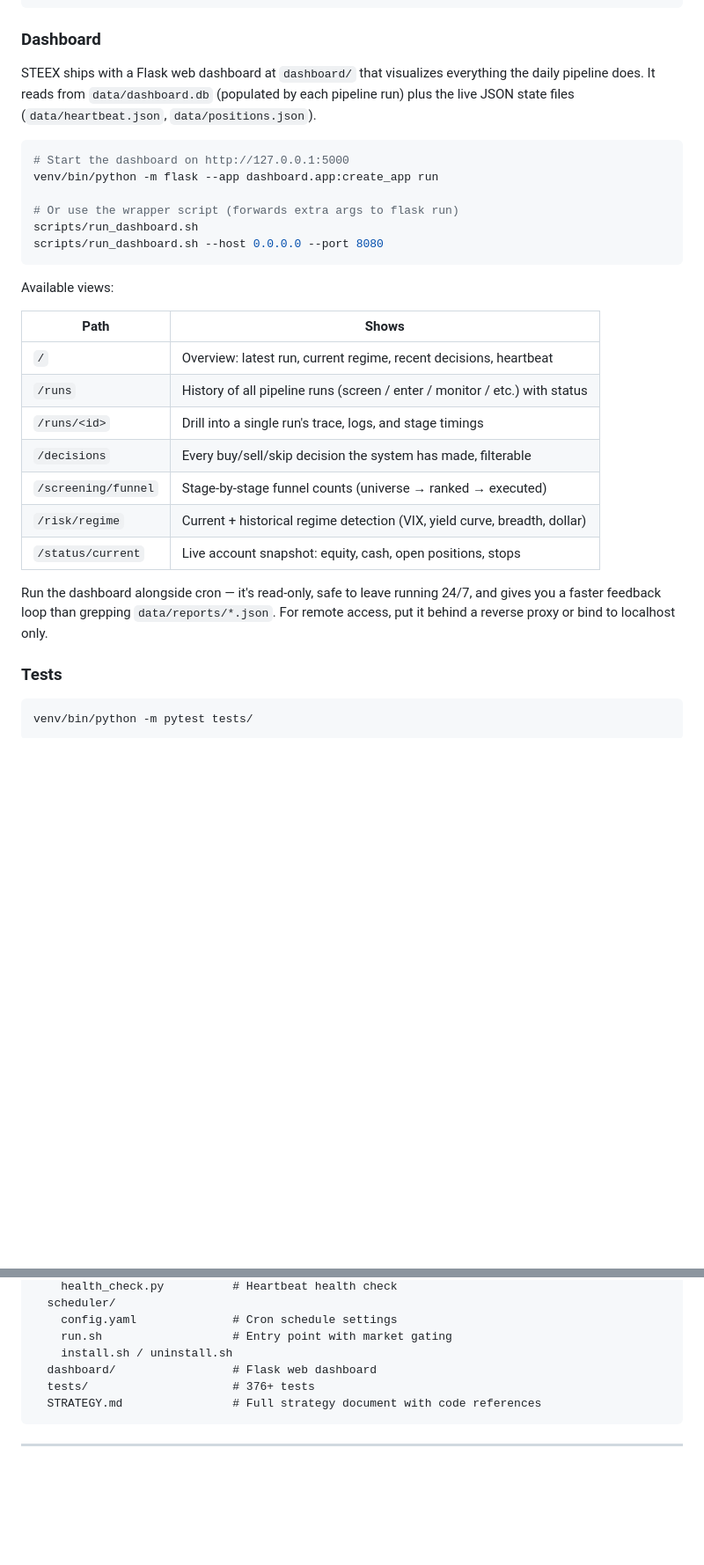
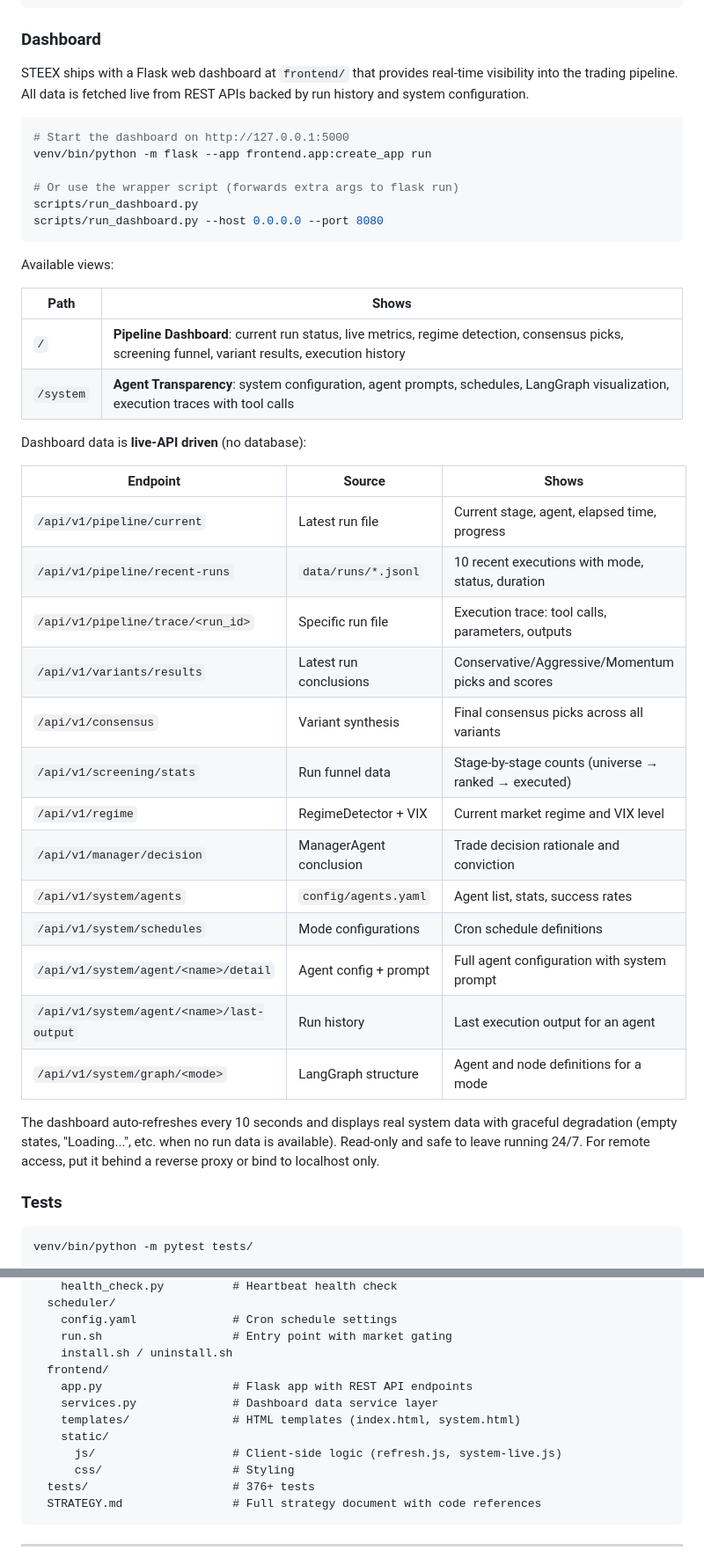
Before and after one commit to lhwright13/STEEX, a Markdown page: README.md, 2 parts joined by grey strips. Shown at 88% size. GitHub-like rendering; blank space fills up the shorter version.

Commit message:
Update dashboard documentation to reflect new frontend architecture and API-driven design

````diff
--- a/README.md
+++ b/README.md
@@ -243,30 +243,43 @@ scheduler/run.sh screen       # Manual run of a specific mode
 
 ### Dashboard
 
-STEEX ships with a Flask web dashboard at `dashboard/` that visualizes everything the daily pipeline does. It reads from `data/dashboard.db` (populated by each pipeline run) plus the live JSON state files (`data/heartbeat.json`, `data/positions.json`).
+STEEX ships with a Flask web dashboard at `frontend/` that provides real-time visibility into the trading pipeline. All data is fetched live from REST APIs backed by run history and system configuration.
 
 ```bash
 # Start the dashboard on http://127.0.0.1:5000
-venv/bin/python -m flask --app dashboard.app:create_app run
+venv/bin/python -m flask --app frontend.app:create_app run
 
 # Or use the wrapper script (forwards extra args to flask run)
-scripts/run_dashboard.sh
-scripts/run_dashboard.sh --host 0.0.0.0 --port 8080
+scripts/run_dashboard.py
+scripts/run_dashboard.py --host 0.0.0.0 --port 8080
 ```
 
 Available views:
 
 | Path | Shows |
 |------|-------|
-| `/` | Overview: latest run, current regime, recent decisions, heartbeat |
-| `/runs` | History of all pipeline runs (screen / enter / monitor / etc.) with status |
-| `/runs/<id>` | Drill into a single run's trace, logs, and stage timings |
-| `/decisions` | Every buy/sell/skip decision the system has made, filterable |
-| `/screening/funnel` | Stage-by-stage funnel counts (universe → ranked → executed) |
-| `/risk/regime` | Current + historical regime detection (VIX, yield curve, breadth, dollar) |
-| `/status/current` | Live account snapshot: equity, cash, open positions, stops |
+| `/` | **Pipeline Dashboard**: current run status, live metrics, regime detection, consensus picks, screening funnel, variant results, execution history |
+| `/system` | **Agent Transparency**: system configuration, agent prompts, schedules, LangGraph visualization, execution traces with tool calls |
 
-Run the dashboard alongside cron — it's read-only, safe to leave running 24/7, and gives you a faster feedback loop than grepping `data/reports/*.json`. For remote access, put it behind a reverse proxy or bind to localhost only.
+Dashboard data is **live-API driven** (no database):
+
+| Endpoint | Source | Shows |
+|----------|--------|-------|
+| `/api/v1/pipeline/current` | Latest run file | Current stage, agent, elapsed time, progress |
+| `/api/v1/pipeline/recent-runs` | `data/runs/*.jsonl` | 10 recent executions with mode, status, duration |
+| `/api/v1/pipeline/trace/<run_id>` | Specific run file | Execution trace: tool calls, parameters, outputs |
+| `/api/v1/variants/results` | Latest run conclusions | Conservative/Aggressive/Momentum picks and scores |
+| `/api/v1/consensus` | Variant synthesis | Final consensus picks across all variants |
+| `/api/v1/screening/stats` | Run funnel data | Stage-by-stage counts (universe → ranked → executed) |
+| `/api/v1/regime` | RegimeDetector + VIX | Current market regime and VIX level |
+| `/api/v1/manager/decision` | ManagerAgent conclusion | Trade decision rationale and conviction |
+| `/api/v1/system/agents` | `config/agents.yaml` | Agent list, stats, success rates |
+| `/api/v1/system/schedules` | Mode configurations | Cron schedule definitions |
+| `/api/v1/system/agent/<name>/detail` | Agent config + prompt | Full agent configuration with system prompt |
+| `/api/v1/system/agent/<name>/last-output` | Run history | Last execution output for an agent |
+| `/api/v1/system/graph/<mode>` | LangGraph structure | Agent and node definitions for a mode |
+
+The dashboard auto-refreshes every 10 seconds and displays real system data with graceful degradation (empty states, "Loading...", etc. when no run data is available). Read-only and safe to leave running 24/7. For remote access, put it behind a reverse proxy or bind to localhost only.
 
 ### Tests
 
@@ -341,7 +354,13 @@ STEEX/
     config.yaml              # Cron schedule settings
     run.sh                   # Entry point with market gating
     install.sh / uninstall.sh
-  dashboard/                 # Flask web dashboard
+  frontend/
+    app.py                   # Flask app with REST API endpoints
+    services.py              # Dashboard data service layer
+    templates/               # HTML templates (index.html, system.html)
+    static/
+      js/                    # Client-side logic (refresh.js, system-live.js)
+      css/                   # Styling
   tests/                     # 376+ tests
   STRATEGY.md                # Full strategy document with code references
 ```
````
